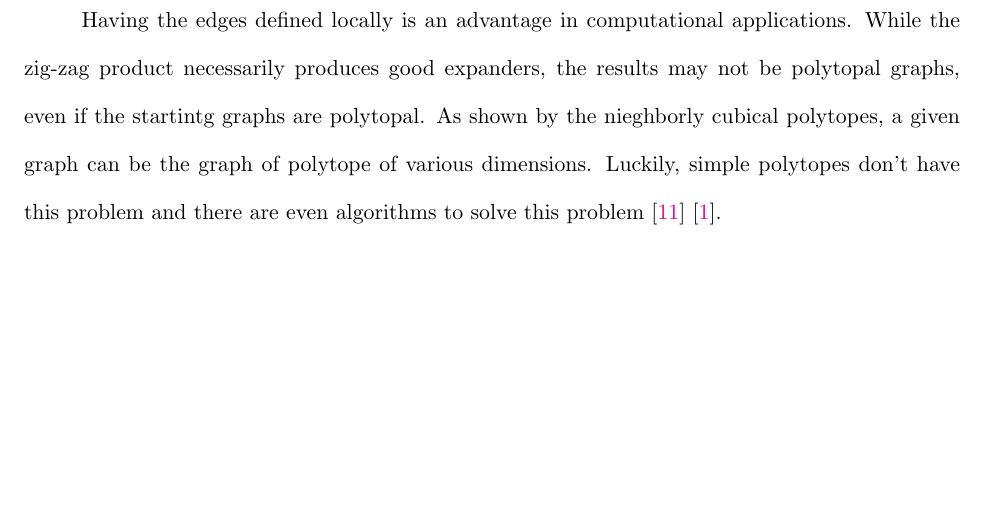
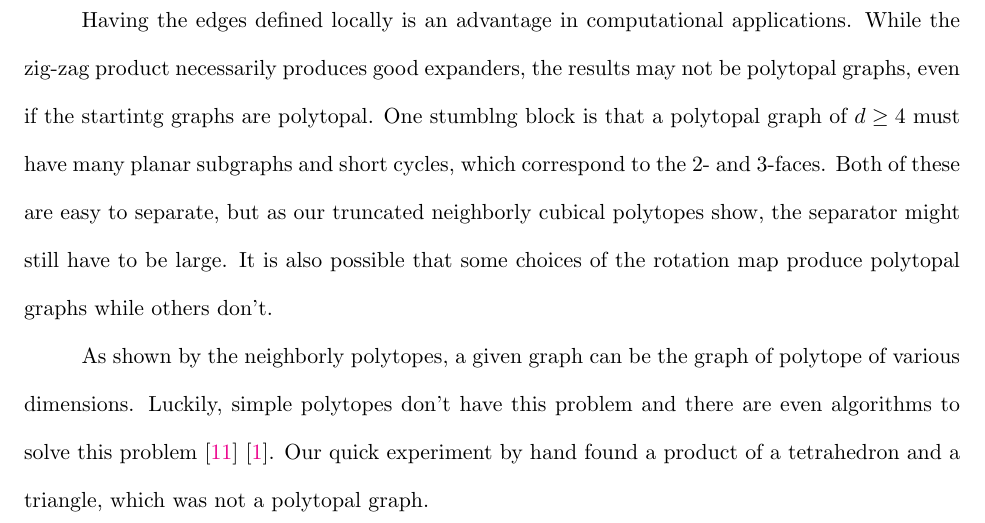
Before and after one commit to Zootyr/thesis, a LaTeX thesis (mythesis.tex, which reads chapter2.tex): part of page 32 of 35, cut so that both start at the same text, the shorter picture padded with empty space. Compiled offline with pdfLaTeX.

Commit message:
Add files via upload

```diff
--- a/chapter2.tex
+++ b/chapter2.tex
@@ -877,5 +877,11 @@ The rotation map $\textrm{Rot}_{G\circ H}$ is found with the following procedure
 \end{definition}
 Having the edges defined locally is an advantage in computational applications. While the zig-zag product
 necessarily produces good expanders, the results may not be polytopal graphs, even if the startintg graphs are
-polytopal. As shown by the nieghborly cubical polytopes, a given graph can be the graph of polytope of various dimensions.
+polytopal. One stumblng block is that a polytopal graph of $d\ge 4$ must have many planar subgraphs and short
+cycles, which correspond to the 2- and 3-faces. Both of these are easy to separate, but as our truncated neighborly cubical
+polytopes show, the separator might still have to be large.
+ It is also possible that some choices of the rotation map produce polytopal graphs while others don't.
+
+ As shown by the neighborly polytopes, a given graph can be the graph of polytope of various dimensions.
 Luckily, simple polytopes don't have this problem and there are even algorithms to solve this problem \cite{KALAI1988381} \cite{Achatz2000}.
+Our quick experiment by hand found a product of a tetrahedron and a triangle, which was not a polytopal graph.
```
